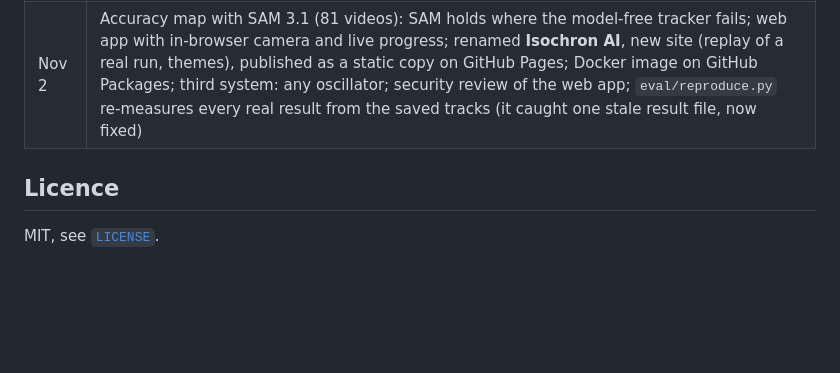
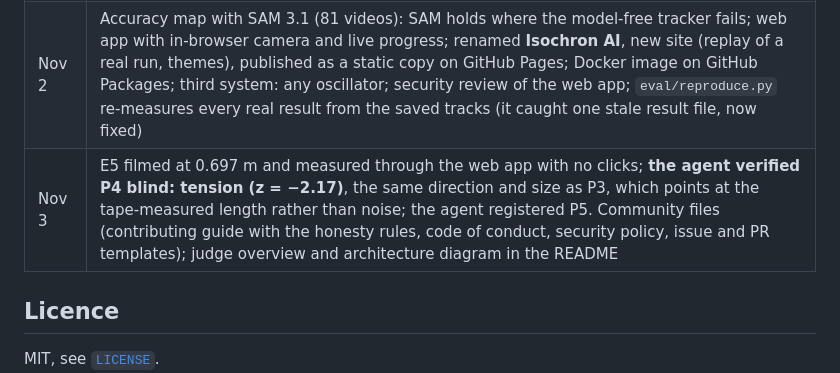
Before and after one commit to Giochvanno/hackathon-meta-galileo, a Markdown page: README.md, the part around the change. Rendered like a GitHub page; blank space fills up the shorter version.

Commit message:
README: Nov 3 in the build log

```diff
--- a/README.md
+++ b/README.md
@@ -556,6 +556,7 @@ the first commit is dated Oct 30, 2026, and the commit history shows every step
 | Oct 31 | Muse Spark agent with 7 tools and a lab notebook; golf-ball pendulum E2; **P1 confirmed blind**; overlay video; CI |
 | Nov 1 | E3 filmed; **the agent verified P2 blind by itself**; Muse Spark lab assistant (fully automatic run = human click); E4: P3 in tension (z = −2.2, traced to ±4–5 mm length errors); g from three lengths 9.782 ± 0.127; bouncing-ball module; first real drop e = 0.8638 ± 0.0004 with rolling-shutter correction; prediction B1 registered and **failed on 2 of 3 drops** (hand release 31–34 cm, measured from the video) |
 | Nov 2 | Accuracy map with SAM 3.1 (81 videos): SAM holds where the model-free tracker fails; web app with in-browser camera and live progress; renamed **Isochron AI**, new site (replay of a real run, themes), published as a static copy on GitHub Pages; Docker image on GitHub Packages; third system: any oscillator; security review of the web app; `eval/reproduce.py` re-measures every real result from the saved tracks (it caught one stale result file, now fixed) |
+| Nov 3 | E5 filmed at 0.697 m and measured through the web app with no clicks; **the agent verified P4 blind: tension (z = −2.17)**, the same direction and size as P3, which points at the tape-measured length rather than noise; the agent registered P5. Community files (contributing guide with the honesty rules, code of conduct, security policy, issue and PR templates); judge overview and architecture diagram in the README |
 
 ## Licence
 
```
